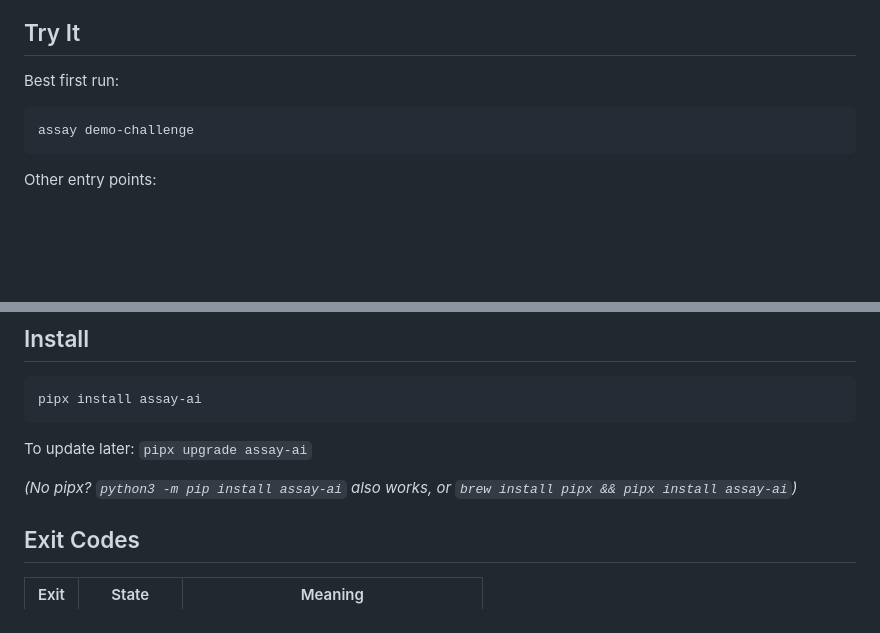
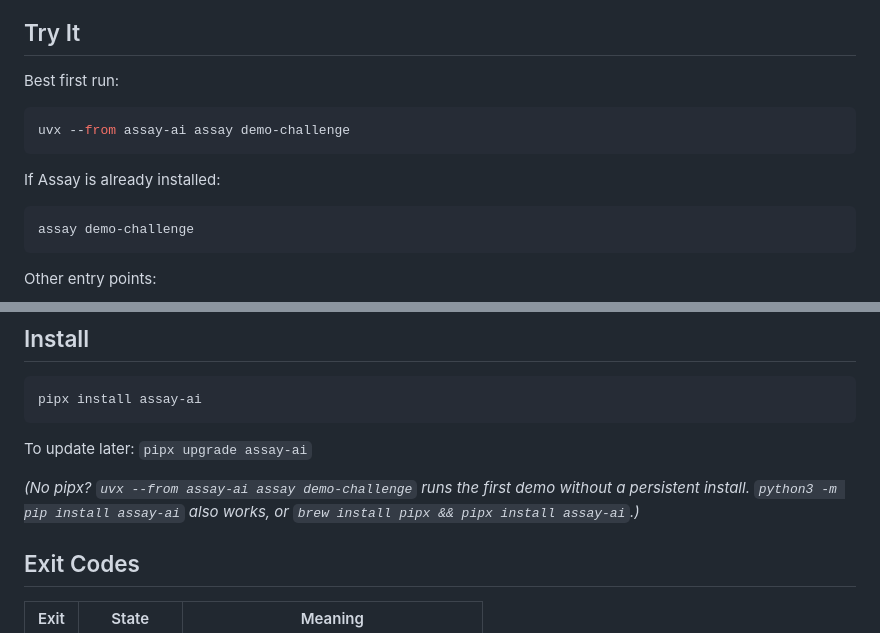
Before and after one commit to Haserjian/assay, a Markdown page: README.md, 2 parts joined by grey strips. Rendered like a GitHub page; blank space fills up the shorter version.

Commit message:
docs: add uvx demo challenge path (#139)

````diff
--- a/README.md
+++ b/README.md
@@ -124,6 +124,12 @@ non-claims instead of turning every packet into a vague green badge.
 Best first run:
 
 ```bash
+uvx --from assay-ai assay demo-challenge
+```
+
+If Assay is already installed:
+
+```bash
 assay demo-challenge
 ```
 
@@ -151,7 +157,9 @@ pipx install assay-ai
 
 To update later: `pipx upgrade assay-ai`
 
-_(No pipx? `python3 -m pip install assay-ai` also works, or `brew install pipx && pipx install assay-ai`)_
+_(No pipx? `uvx --from assay-ai assay demo-challenge` runs the first demo
+without a persistent install. `python3 -m pip install assay-ai` also works, or
+`brew install pipx && pipx install assay-ai`.)_
 
 ## Exit Codes
 
````
